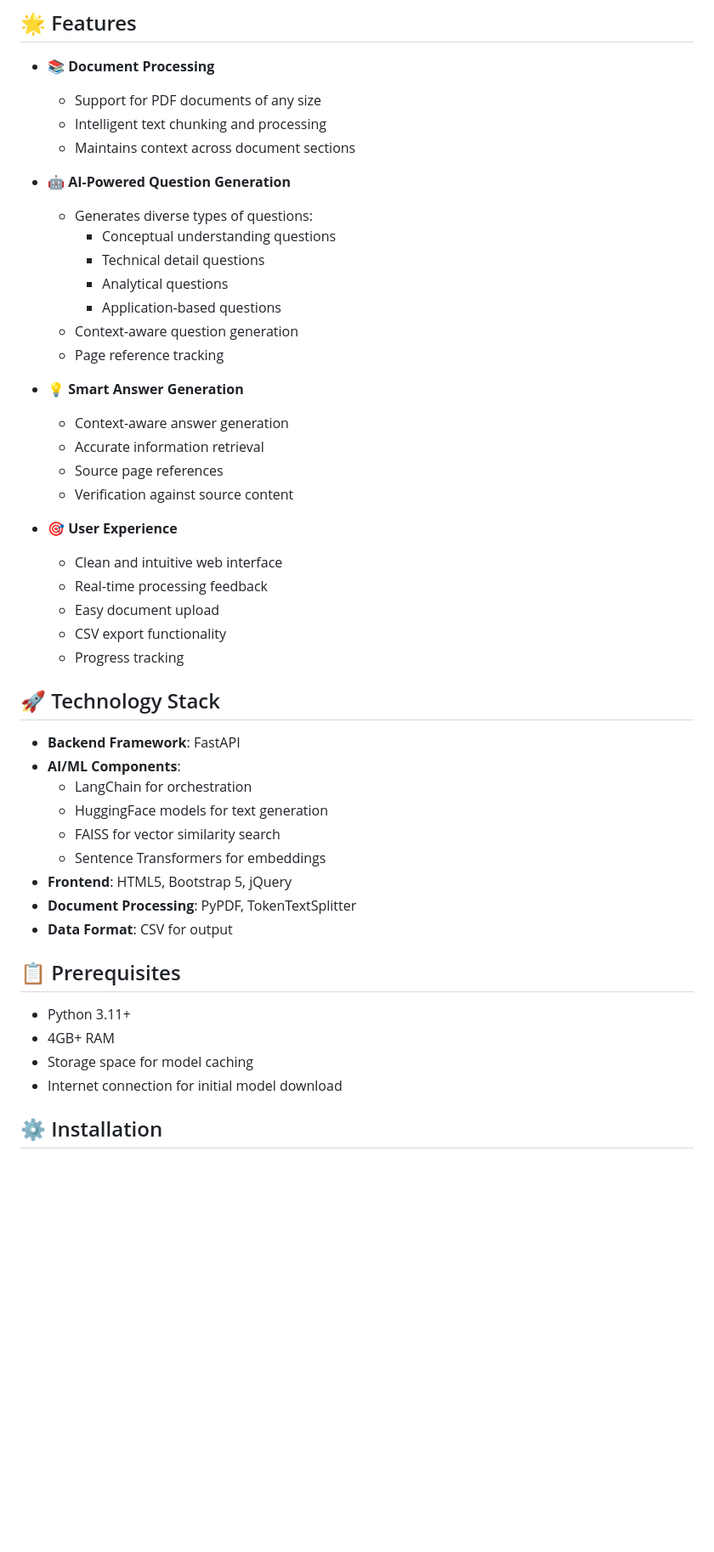
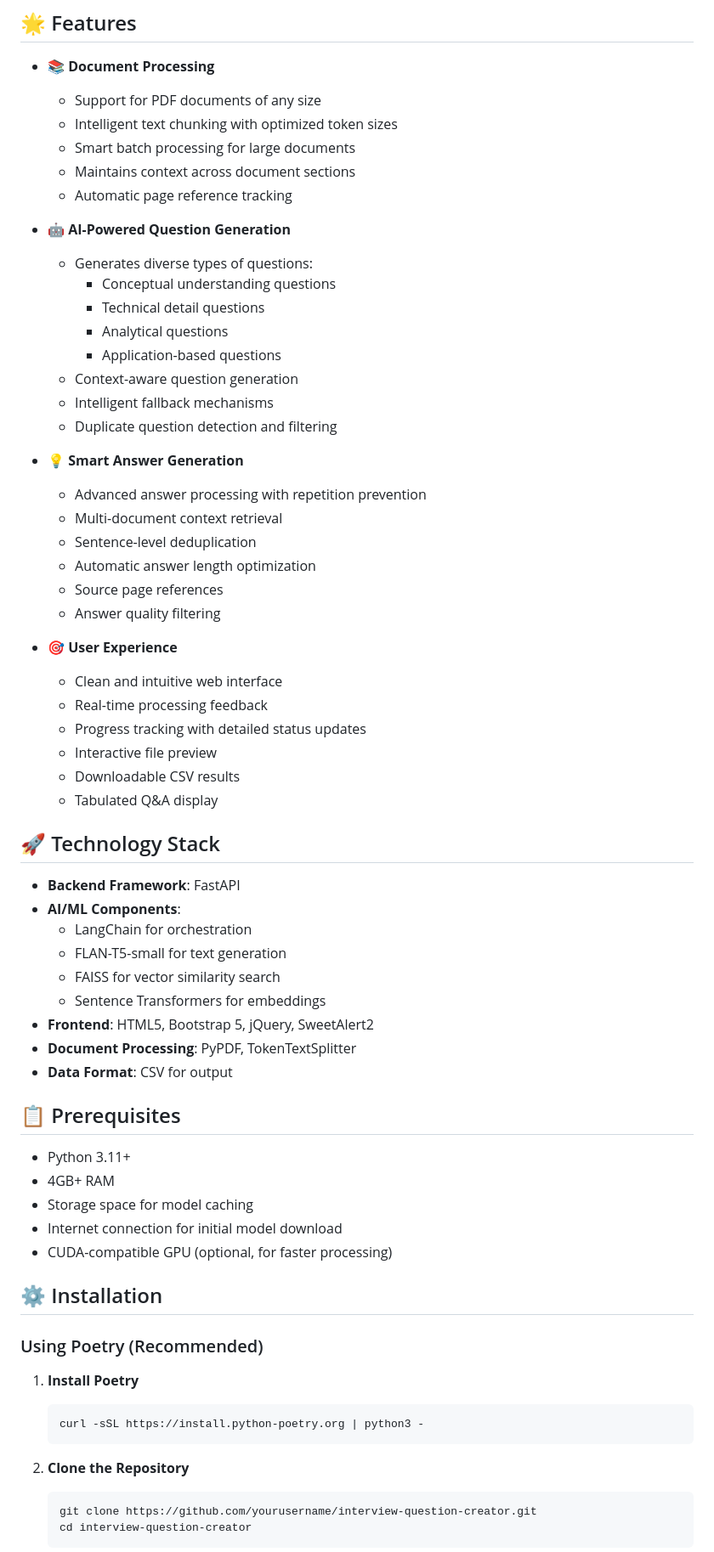
Before and after one commit to sadhiin/interview-question-creator-gen-ai, a Markdown page: README.md, the part around one of its changes. Shown at 85% size. Drawn GitHub-style; blank space fills up the shorter version.

````diff
--- a/README.md
+++ b/README.md
@@ -6,8 +6,10 @@ An intelligent system that automatically generates comprehensive questions and a
 
 - **📚 Document Processing**
   - Support for PDF documents of any size
-  - Intelligent text chunking and processing
+  - Intelligent text chunking with optimized token sizes
+  - Smart batch processing for large documents
   - Maintains context across document sections
+  - Automatic page reference tracking
 
 - **🤖 AI-Powered Question Generation**
   - Generates diverse types of questions:
@@ -16,30 +18,34 @@ An intelligent system that automatically generates comprehensive questions and a
     - Analytical questions
     - Application-based questions
   - Context-aware question generation
-  - Page reference tracking
+  - Intelligent fallback mechanisms
+  - Duplicate question detection and filtering
 
 - **💡 Smart Answer Generation**
-  - Context-aware answer generation
-  - Accurate information retrieval
+  - Advanced answer processing with repetition prevention
+  - Multi-document context retrieval
+  - Sentence-level deduplication
+  - Automatic answer length optimization
   - Source page references
-  - Verification against source content
+  - Answer quality filtering
 
 - **🎯 User Experience**
   - Clean and intuitive web interface
   - Real-time processing feedback
-  - Easy document upload
-  - CSV export functionality
-  - Progress tracking
+  - Progress tracking with detailed status updates
+  - Interactive file preview
+  - Downloadable CSV results
+  - Tabulated Q&A display
 
 ## 🚀 Technology Stack
 
 - **Backend Framework**: FastAPI
 - **AI/ML Components**:
   - LangChain for orchestration
-  - HuggingFace models for text generation
+  - FLAN-T5-small for text generation
   - FAISS for vector similarity search
   - Sentence Transformers for embeddings
-- **Frontend**: HTML5, Bootstrap 5, jQuery
+- **Frontend**: HTML5, Bootstrap 5, jQuery, SweetAlert2
 - **Document Processing**: PyPDF, TokenTextSplitter
 - **Data Format**: CSV for output
 
@@ -49,5 +55,20 @@ An intelligent system that automatically generates comprehensive questions and a
 - 4GB+ RAM
 - Storage space for model caching
 - Internet connection for initial model download
+- CUDA-compatible GPU (optional, for faster processing)
 
 ## ⚙️ Installation
+
+### Using Poetry (Recommended)
+
+1. **Install Poetry**
+   ```bash
+   curl -sSL https://install.python-poetry.org | python3 -
+   ```
+
+2. **Clone the Repository**
+   ```bash
+   git clone https://github.com/yourusername/interview-question-creator.git
+   cd interview-question-creator
+   ```
+
````
Also changed, not shown: other parts of README.md (+59 -12 lines).
